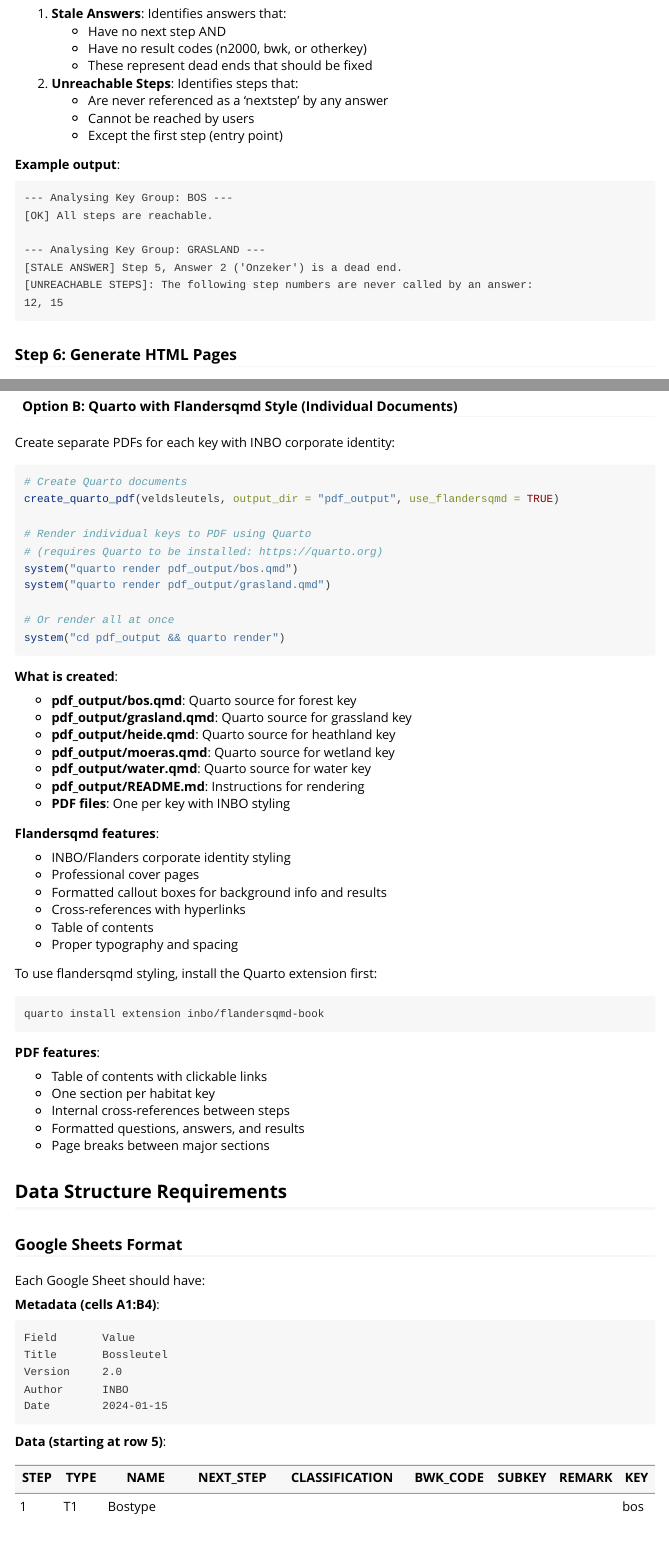
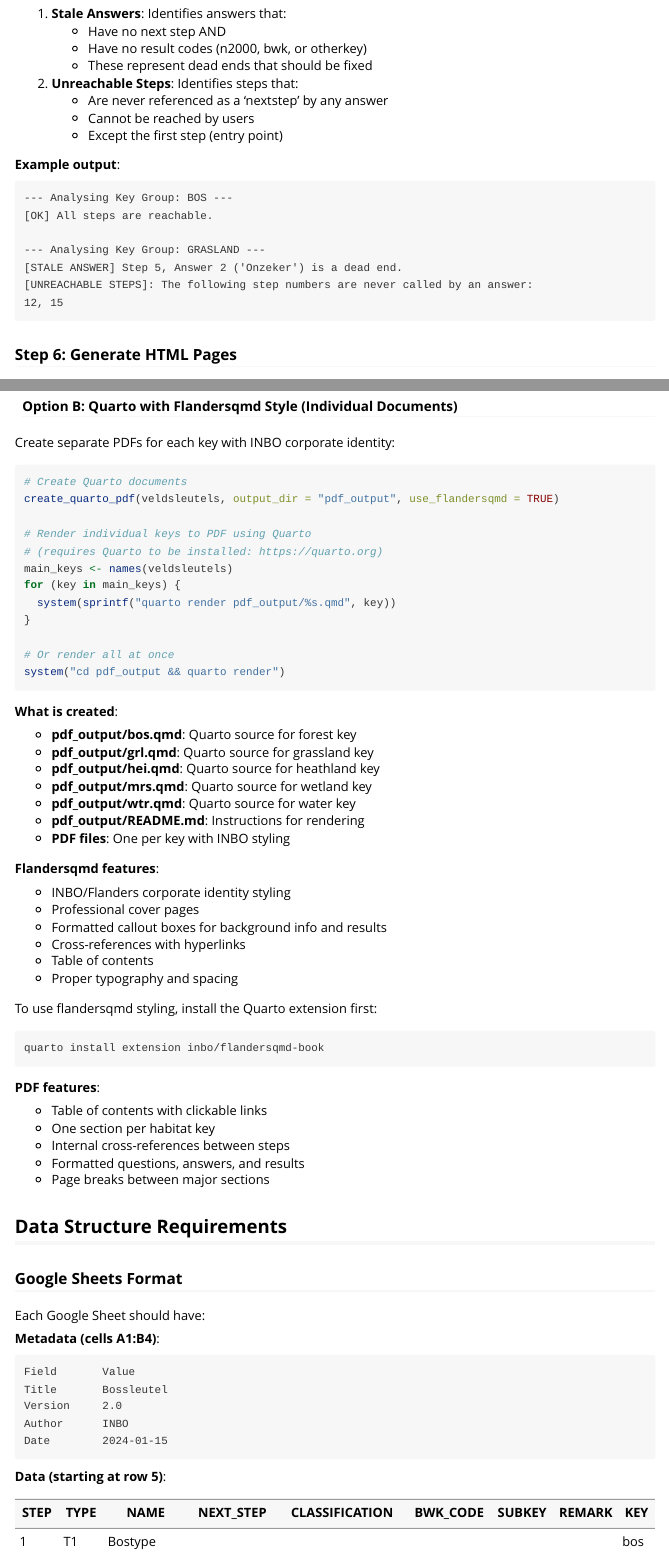
Before and after one commit to inbo/prj_veldsleutels_bwk, an R Markdown document (vignettes/field_keys_workflow.Rmd): the page in a window 1100 px wide, from 3030 px down, and a second part further down, joined at a grey line. Rendered offline with R 4.5, knitr and Pandoc, with nearby package versions.

Commit message:
Fix author structure and update key abbreviations in vignette
Co-authored-by: pietervsd <15124672+pietervsd@users.noreply.github.com>

```diff
--- a/vignettes/field_keys_workflow.Rmd
+++ b/vignettes/field_keys_workflow.Rmd
@@ -280,8 +280,10 @@ create_quarto_pdf(veldsleutels, output_dir = "pdf_output", use_flandersqmd = TRU
 
 # Render individual keys to PDF using Quarto
 # (requires Quarto to be installed: https://quarto.org)
-system("quarto render pdf_output/bos.qmd")
-system("quarto render pdf_output/grasland.qmd")
+main_keys <- names(veldsleutels)
+for (key in main_keys) {
+  system(sprintf("quarto render pdf_output/%s.qmd", key))
+}
 
 # Or render all at once
 system("cd pdf_output && quarto render")
@@ -290,10 +292,10 @@ system("cd pdf_output && quarto render")
 **What is created**:
 
 - **pdf_output/bos.qmd**: Quarto source for forest key
-- **pdf_output/grasland.qmd**: Quarto source for grassland key
-- **pdf_output/heide.qmd**: Quarto source for heathland key
-- **pdf_output/moeras.qmd**: Quarto source for wetland key
-- **pdf_output/water.qmd**: Quarto source for water key
+- **pdf_output/grl.qmd**: Quarto source for grassland key
+- **pdf_output/hei.qmd**: Quarto source for heathland key
+- **pdf_output/mrs.qmd**: Quarto source for wetland key
+- **pdf_output/wtr.qmd**: Quarto source for water key
 - **pdf_output/README.md**: Instructions for rendering
 - **PDF files**: One per key with INBO styling
 
```
Also changed, not shown: source/functions/create_quarto_pdf.R (+2 -2 lines).
